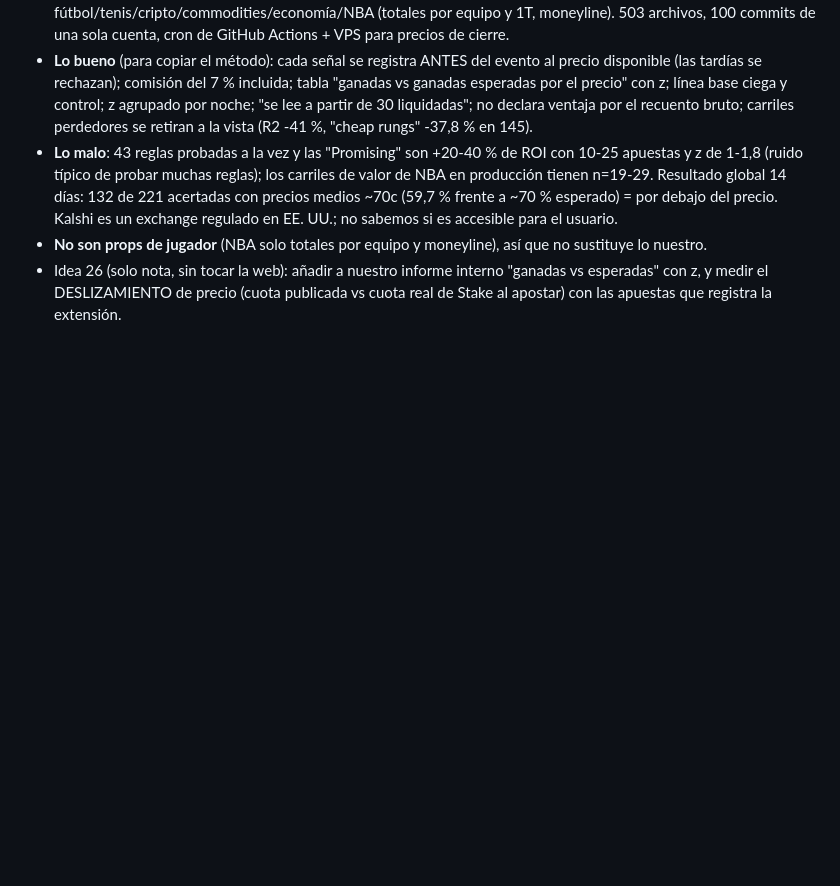
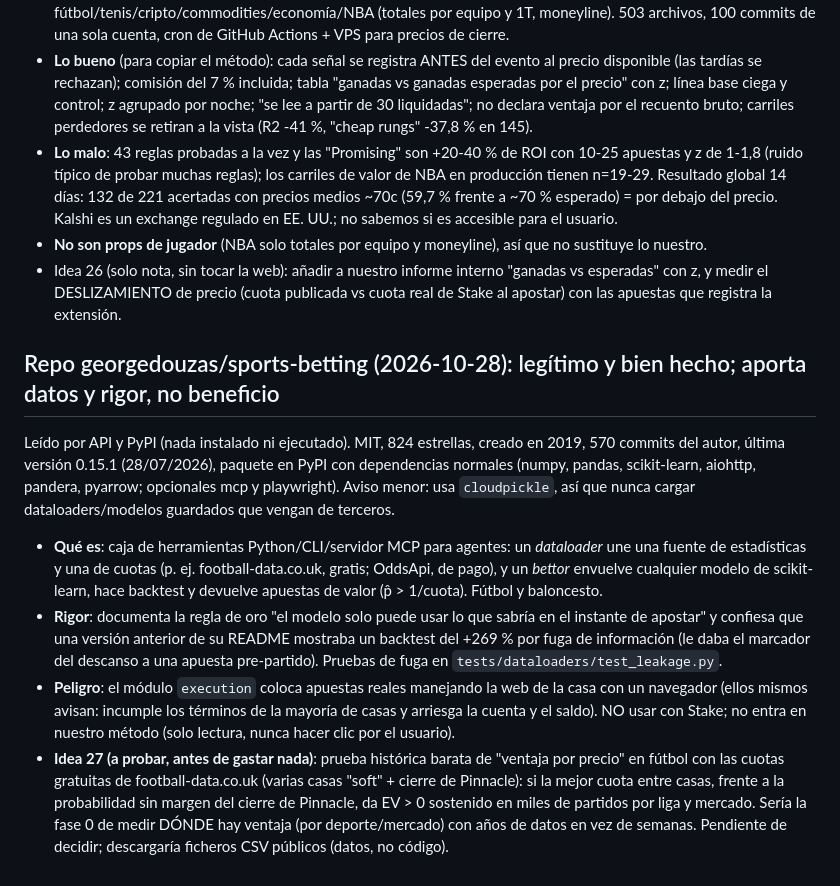
Before and after one commit to elouelyt/the-model, a Markdown page: nuevas_ideas/NUEVAS_IDEAS.md, the part around the change. Rendered like a GitHub page; blank space fills up the shorter version.

Commit message:
docs: sports-betting repo analysis (idea 27)
Co-Authored-By: Claude Sonnet 5.5 <noreply@anthropic.com>

```diff
--- a/nuevas_ideas/NUEVAS_IDEAS.md
+++ b/nuevas_ideas/NUEVAS_IDEAS.md
@@ -250,3 +250,16 @@ Leído por API y su web (`aliu2298.github.io/edge-machine`, abierta en una pesta
   Resultado global 14 días: 132 de 221 acertadas con precios medios ~70c (59,7 % frente a ~70 % esperado) = por debajo del precio. Kalshi es un exchange regulado en EE. UU.; no sabemos si es accesible para el usuario.
 - **No son props de jugador** (NBA solo totales por equipo y moneyline), así que no sustituye lo nuestro.
 - Idea 26 (solo nota, sin tocar la web): añadir a nuestro informe interno "ganadas vs esperadas" con z, y medir el DESLIZAMIENTO de precio (cuota publicada vs cuota real de Stake al apostar) con las apuestas que registra la extensión.
+
+## Repo georgedouzas/sports-betting (2026-10-28): legítimo y bien hecho; aporta datos y rigor, no beneficio
+Leído por API y PyPI (nada instalado ni ejecutado). MIT, 824 estrellas, creado en 2019, 570 commits del autor, última versión 0.15.1 (28/07/2026), paquete en PyPI con dependencias normales
+(numpy, pandas, scikit-learn, aiohttp, pandera, pyarrow; opcionales mcp y playwright). Aviso menor: usa `cloudpickle`, así que nunca cargar dataloaders/modelos guardados que vengan de terceros.
+- **Qué es**: caja de herramientas Python/CLI/servidor MCP para agentes: un *dataloader* une una fuente de estadísticas y una de cuotas (p. ej. football-data.co.uk, gratis; OddsApi, de pago),
+  y un *bettor* envuelve cualquier modelo de scikit-learn, hace backtest y devuelve apuestas de valor (p̂ > 1/cuota). Fútbol y baloncesto.
+- **Rigor**: documenta la regla de oro "el modelo solo puede usar lo que sabría en el instante de apostar" y confiesa que una versión anterior de su README mostraba un backtest del +269 % por fuga
+  de información (le daba el marcador del descanso a una apuesta pre-partido). Pruebas de fuga en `tests/dataloaders/test_leakage.py`.
+- **Peligro**: el módulo `execution` coloca apuestas reales manejando la web de la casa con un navegador (ellos mismos avisan: incumple los términos de la mayoría de casas y arriesga la cuenta y el saldo).
+  NO usar con Stake; no entra en nuestro método (solo lectura, nunca hacer clic por el usuario).
+- **Idea 27 (a probar, antes de gastar nada)**: prueba histórica barata de "ventaja por precio" en fútbol con las cuotas gratuitas de football-data.co.uk (varias casas "soft" + cierre de Pinnacle):
+  si la mejor cuota entre casas, frente a la probabilidad sin margen del cierre de Pinnacle, da EV > 0 sostenido en miles de partidos por liga y mercado. Sería la fase 0 de medir DÓNDE hay ventaja
+  (por deporte/mercado) con años de datos en vez de semanas. Pendiente de decidir; descargaría ficheros CSV públicos (datos, no código).
```
